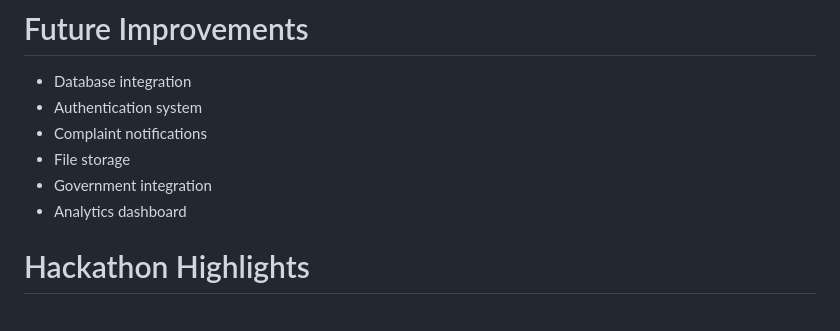
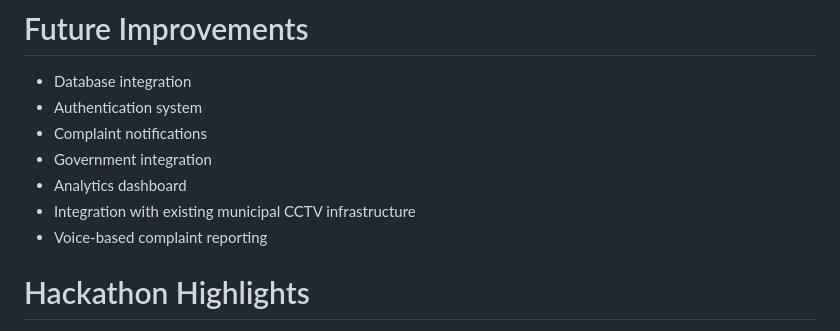
Before and after one commit to Quadranova/ResolveX, a Markdown page: README.md, the part around the change. Drawn GitHub-style.

```diff
--- a/README.md
+++ b/README.md
@@ -244,9 +244,10 @@ super123
 - Database integration
 - Authentication system
 - Complaint notifications
-- File storage
 - Government integration
 - Analytics dashboard
+- Integration with existing municipal CCTV infrastructure
+- Voice-based complaint reporting
 
 # Hackathon Highlights
 - AI Vision Analysis
```
